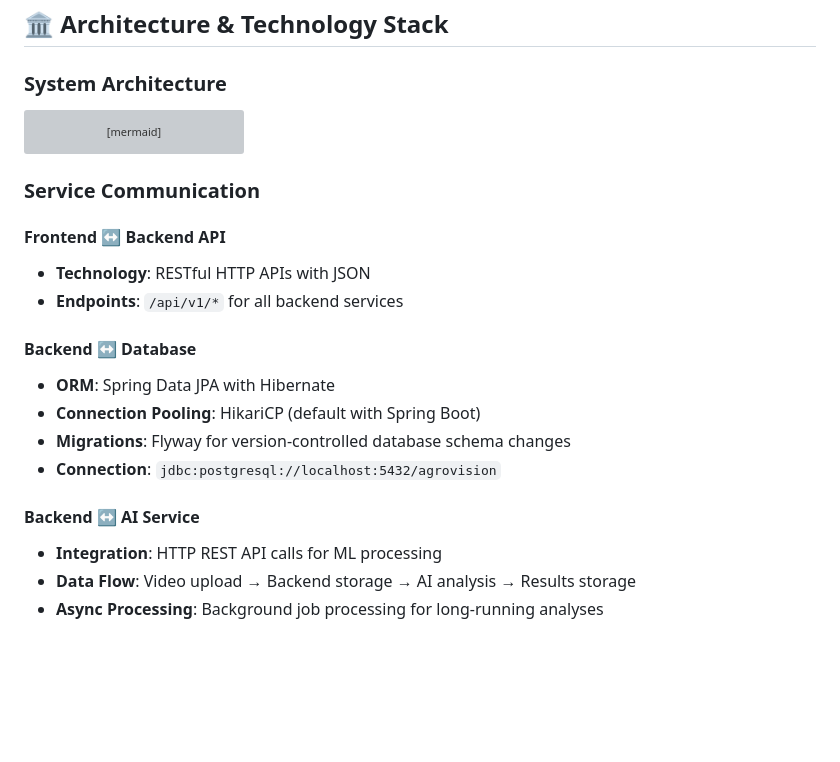
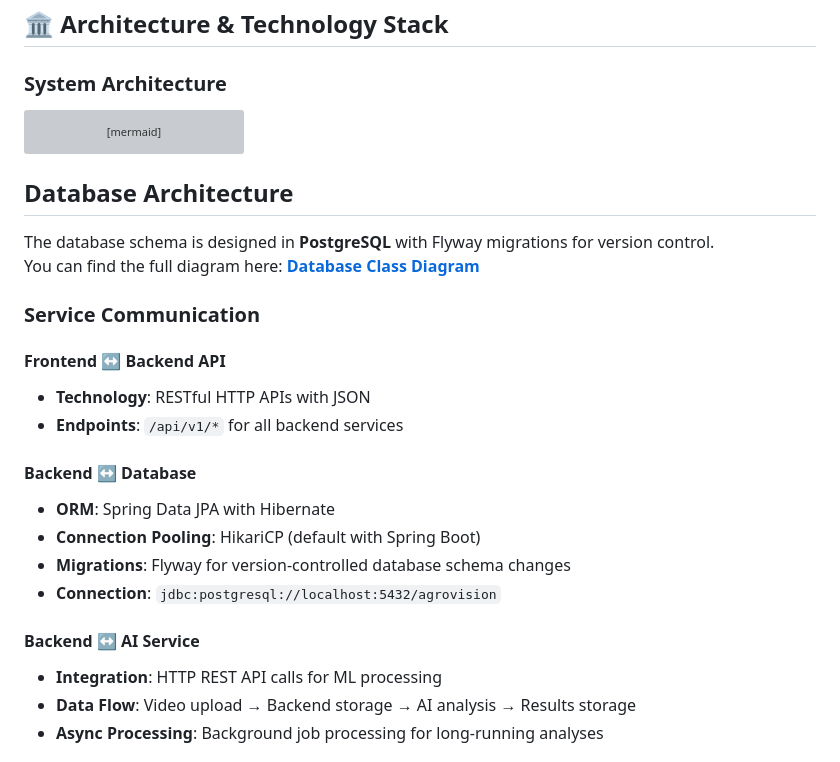
Before and after one commit to AbdalrhmanHemida/AgroVision, a Markdown page: README.md, the part around one of its changes. Drawn GitHub-style; blank space fills up the shorter version; grey boxes are pictures that could not be loaded.

Commit message:
docs(readme): add database class diagram reference

````diff
--- a/README.md
+++ b/README.md
@@ -63,19 +63,27 @@ graph TB
     AI --> DB
 ```
 
+## Database Architecture
+
+The database schema is designed in **PostgreSQL** with Flyway migrations for version control.
+You can find the full diagram here: **[Database Class Diagram](docs/database_design/class-diagram-border.jpg)**
+
 ### **Service Communication**
 
 #### **Frontend ↔ Backend API**
+
 - **Technology**: RESTful HTTP APIs with JSON
 - **Endpoints**: `/api/v1/*` for all backend services
 
 #### **Backend ↔ Database**
+
 - **ORM**: Spring Data JPA with Hibernate
 - **Connection Pooling**: HikariCP (default with Spring Boot)
 - **Migrations**: Flyway for version-controlled database schema changes
 - **Connection**: `jdbc:postgresql://localhost:5432/agrovision`
 
 #### **Backend ↔ AI Service**
+
 - **Integration**: HTTP REST API calls for ML processing
 - **Data Flow**: Video upload → Backend storage → AI analysis → Results storage
 - **Async Processing**: Background job processing for long-running analyses
````
Also changed, not shown: other parts of README.md (+13 -5 lines).
